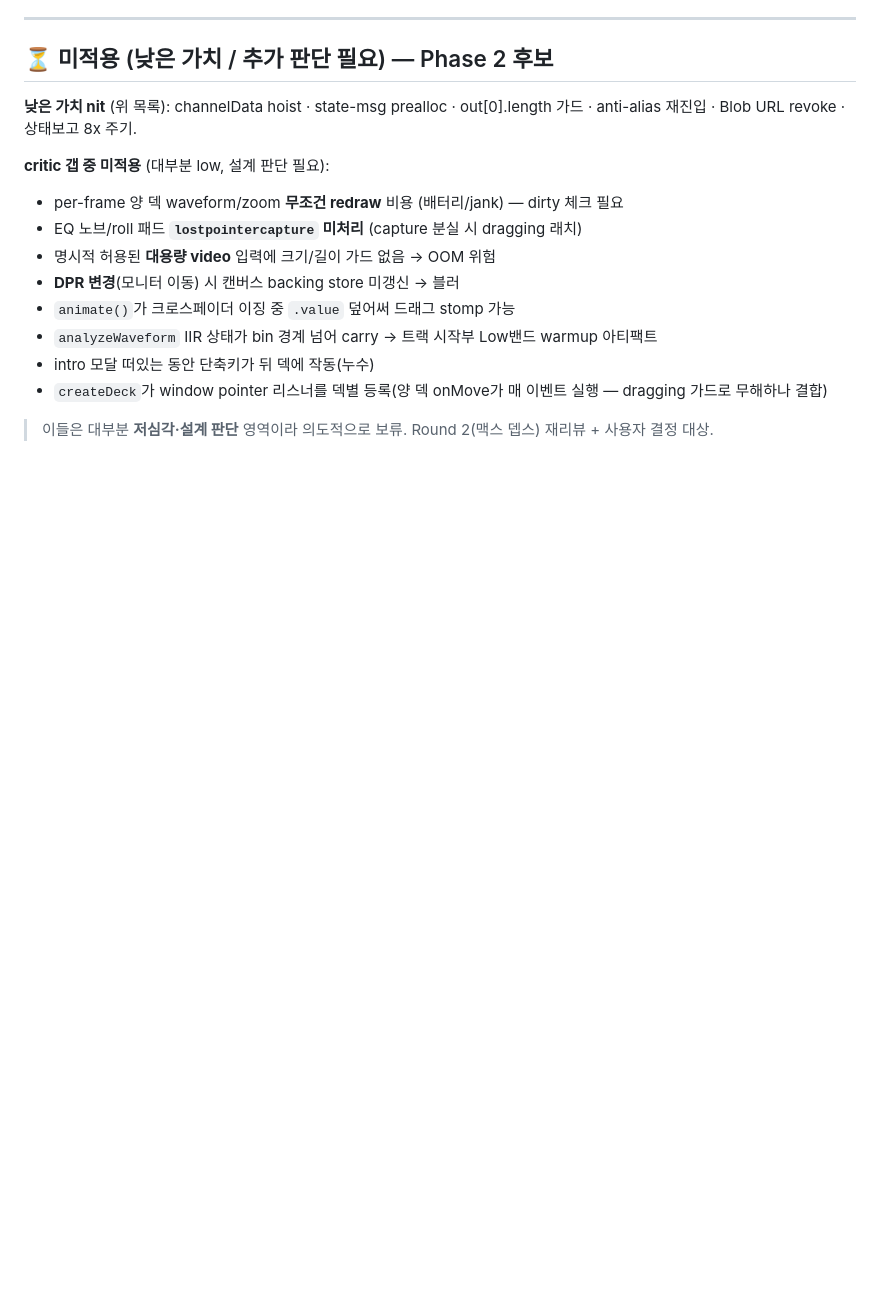
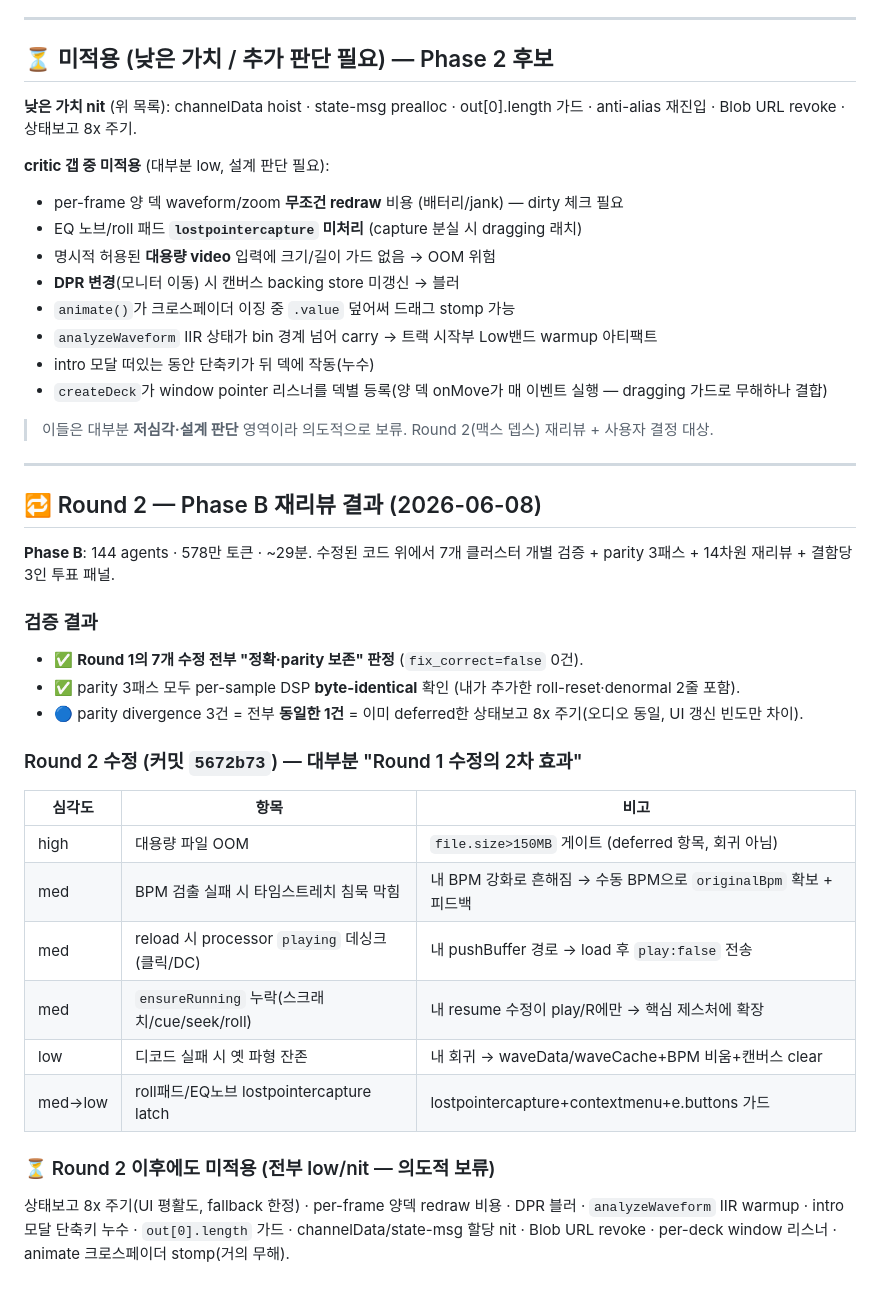
Before and after one commit to tioring/rlawlsxo-scratch, a Markdown page: REVIEW.md, the part around the change. Rendered like a GitHub page; blank space fills up the shorter version.

Commit message:
docs: record Phase-B re-review results + Round 2 fixes in REVIEW.md
Co-Authored-By: Claude Opus 4.8 (1M context) <noreply@anthropic.com>

```diff
--- a/REVIEW.md
+++ b/REVIEW.md
@@ -67,3 +67,27 @@
 - `createDeck`가 window pointer 리스너를 덱별 등록(양 덱 onMove가 매 이벤트 실행 — dragging 가드로 무해하나 결합)
 
 > 이들은 대부분 **저심각·설계 판단** 영역이라 의도적으로 보류. Round 2(맥스 뎁스) 재리뷰 + 사용자 결정 대상.
+
+---
+
+## 🔁 Round 2 — Phase B 재리뷰 결과 (2026-06-08)
+
+**Phase B**: 144 agents · 578만 토큰 · ~29분. 수정된 코드 위에서 7개 클러스터 개별 검증 + parity 3패스 + 14차원 재리뷰 + 결함당 3인 투표 패널.
+
+### 검증 결과
+- ✅ **Round 1의 7개 수정 전부 "정확·parity 보존" 판정** (`fix_correct=false` 0건).
+- ✅ parity 3패스 모두 per-sample DSP **byte-identical** 확인 (내가 추가한 roll-reset·denormal 2줄 포함).
+- 🔵 parity divergence 3건 = 전부 **동일한 1건** = 이미 deferred한 상태보고 8x 주기(오디오 동일, UI 갱신 빈도만 차이).
+
+### Round 2 수정 (커밋 `5672b73`) — 대부분 "Round 1 수정의 2차 효과"
+| 심각도 | 항목 | 비고 |
+|---|---|---|
+| high | 대용량 파일 OOM | `file.size>150MB` 게이트 (deferred 항목, 회귀 아님) |
+| med | BPM 검출 실패 시 타임스트레치 침묵 막힘 | 내 BPM 강화로 흔해짐 → 수동 BPM으로 `originalBpm` 확보 + 피드백 |
+| med | reload 시 processor `playing` 데싱크(클릭/DC) | 내 pushBuffer 경로 → load 후 `play:false` 전송 |
+| med | `ensureRunning` 누락(스크래치/cue/seek/roll) | 내 resume 수정이 play/R에만 → 핵심 제스처에 확장 |
+| low | 디코드 실패 시 옛 파형 잔존 | 내 회귀 → waveData/waveCache+BPM 비움+캔버스 clear |
+| med→low | roll패드/EQ노브 lostpointercapture latch | lostpointercapture+contextmenu+e.buttons 가드 |
+
+### ⏳ Round 2 이후에도 미적용 (전부 low/nit — 의도적 보류)
+상태보고 8x 주기(UI 평활도, fallback 한정) · per-frame 양덱 redraw 비용 · DPR 블러 · `analyzeWaveform` IIR warmup · intro 모달 단축키 누수 · `out[0].length` 가드 · channelData/state-msg 할당 nit · Blob URL revoke · per-deck window 리스너 · animate 크로스페이더 stomp(거의 무해).
```
